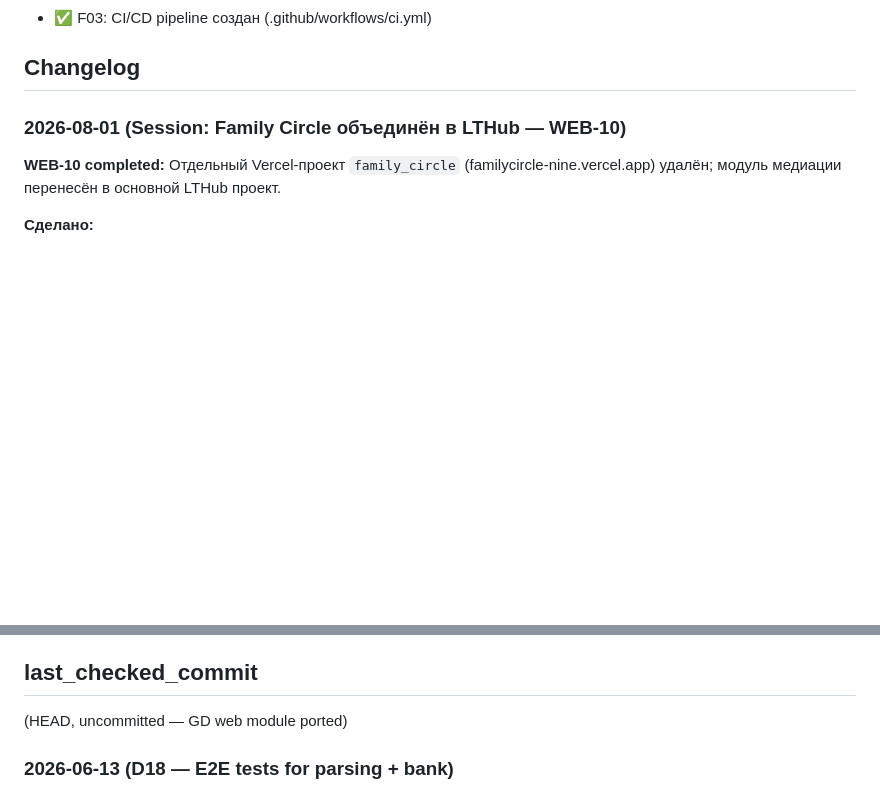
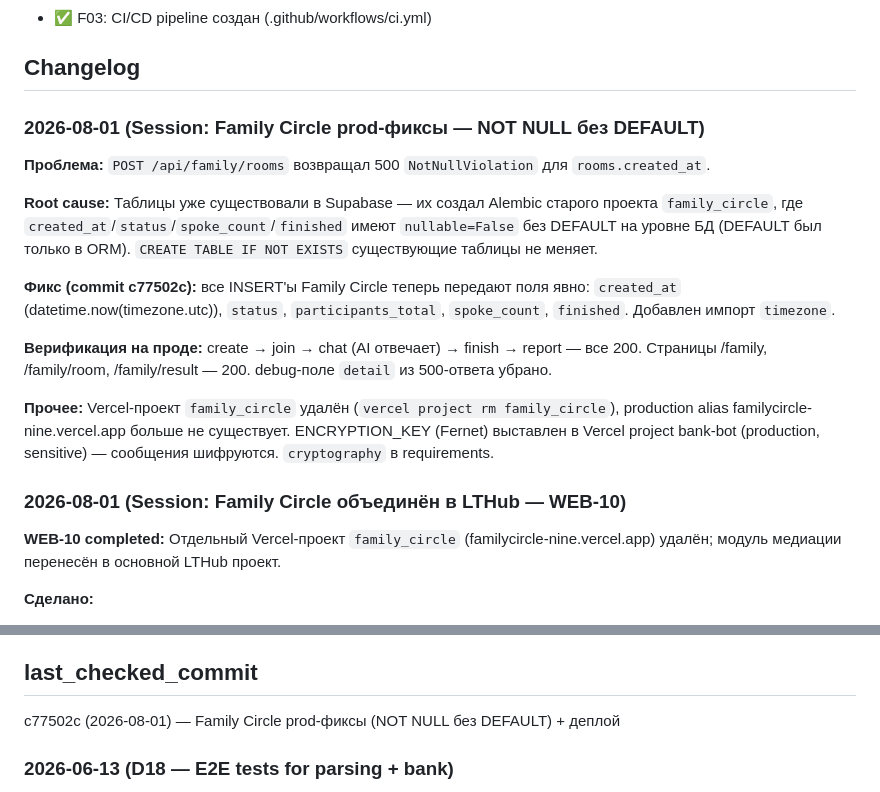
Before and after one commit to lucasteamalt12321/BankBot, a Markdown page: memory_bank/progress.md, 2 parts joined by grey strips. GitHub-like rendering; blank space fills up the shorter version.

Commit message:
docs: record Family Circle prod fixes, ENCRYPTION_KEY setup, project removal

```diff
--- a/memory_bank/progress.md
+++ b/memory_bank/progress.md
@@ -20,6 +20,18 @@
 - ✅ F03: CI/CD pipeline создан (.github/workflows/ci.yml)
 
 ## Changelog
+
+### 2026-08-01 (Session: Family Circle prod-фиксы — NOT NULL без DEFAULT)
+
+**Проблема:** `POST /api/family/rooms` возвращал 500 `NotNullViolation` для `rooms.created_at`.
+
+**Root cause:** Таблицы уже существовали в Supabase — их создал Alembic старого проекта `family_circle`, где `created_at`/`status`/`spoke_count`/`finished` имеют `nullable=False` без DEFAULT на уровне БД (DEFAULT был только в ORM). `CREATE TABLE IF NOT EXISTS` существующие таблицы не меняет.
+
+**Фикс (commit c77502c):** все INSERT'ы Family Circle теперь передают поля явно: `created_at` (datetime.now(timezone.utc)), `status`, `participants_total`, `spoke_count`, `finished`. Добавлен импорт `timezone`.
+
+**Верификация на проде:** create → join → chat (AI отвечает) → finish → report — все 200. Страницы /family, /family/room, /family/result — 200. debug-поле `detail` из 500-ответа убрано.
+
+**Прочее:** Vercel-проект `family_circle` удалён (`vercel project rm family_circle`), production alias familycircle-nine.vercel.app больше не существует. ENCRYPTION_KEY (Fernet) выставлен в Vercel project bank-bot (production, sensitive) — сообщения шифруются. `cryptography` в requirements.
 
 ### 2026-08-01 (Session: Family Circle объединён в LTHub — WEB-10)
 
@@ -591,7 +603,8 @@
 - После ES5-фикса и Playwright-верификации JS работает корректно
 
 ## last_checked_commit
-(HEAD, uncommitted — GD web module ported)
+c77502c (2026-08-01) — Family Circle prod-фиксы (NOT NULL без DEFAULT) + деплой
+
 
 ### 2026-06-13 (D18 — E2E tests for parsing + bank)
 - **D18 completed:** 19 E2E tests for all 6 bot parsers + webhook flow.
```
Also changed, not shown: memory_bank/activeContext.md (+2 -2 lines).
